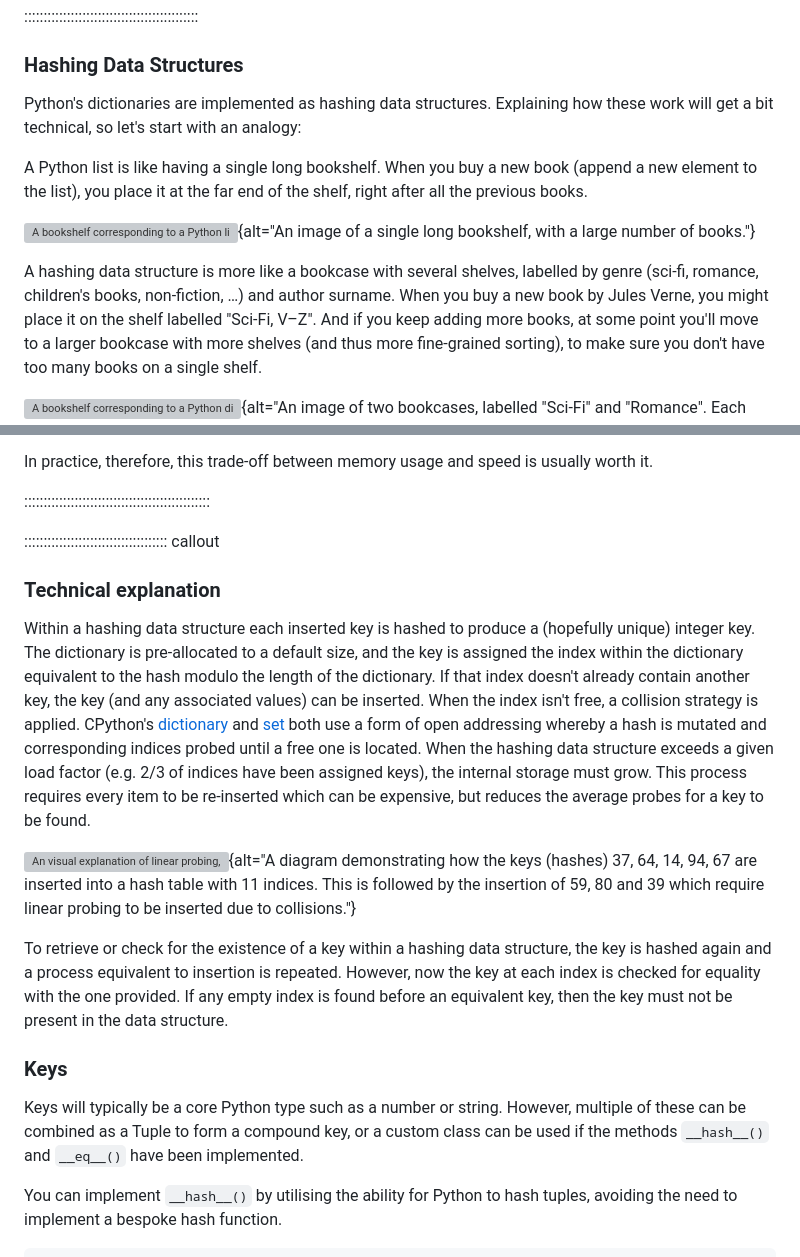
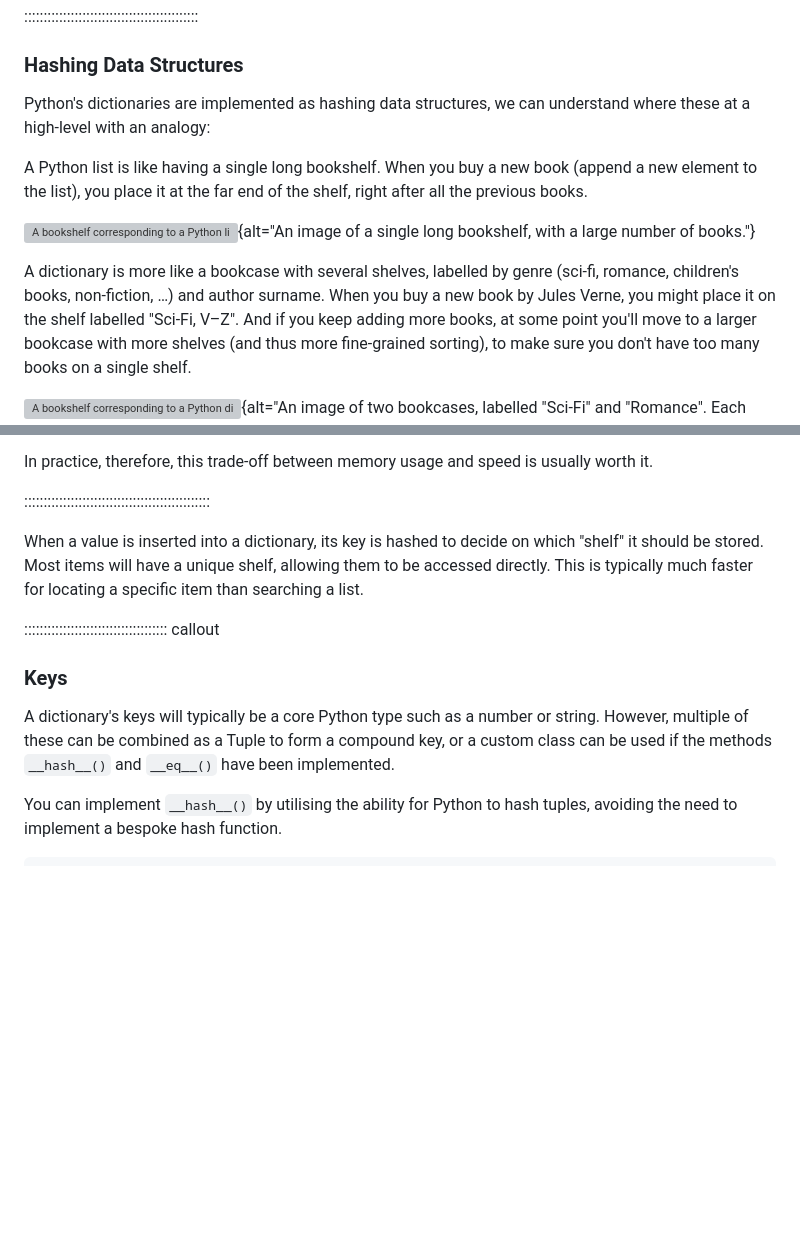
Before and after one commit to RSE-Sheffield/pando-python, a Markdown page: episodes/optimisation-data-structures-algorithms.md, 2 parts joined by grey strips. GitHub-like rendering; blank space fills up the shorter version; grey boxes are pictures that could not be loaded.

```diff
--- a/episodes/optimisation-data-structures-algorithms.md
+++ b/episodes/optimisation-data-structures-algorithms.md
@@ -156,14 +156,13 @@ Since Python 3.6, the items within a dictionary will iterate in the order that t
 
 ### Hashing Data Structures
 
-Python's dictionaries are implemented as hashing data structures.
-Explaining how these work will get a bit technical, so let's start with an analogy:
+Python's dictionaries are implemented as hashing data structures, we can understand where these at a high-level with an analogy:
 
 A Python list is like having a single long bookshelf. When you buy a new book (append a new element to the list), you place it at the far end of the shelf, right after all the previous books.
 
 ![A bookshelf corresponding to a Python list.](episodes/fig/bookshelf_list.jpg){alt="An image of a single long bookshelf, with a large number of books."}
 
-A hashing data structure is more like a bookcase with several shelves, labelled by genre (sci-fi, romance, children's books, non-fiction,&nbsp;…) and author surname. When you buy a new book by Jules Verne, you might place it on the shelf labelled &quot;Sci-Fi, V–Z&quot;.
+A dictionary is more like a bookcase with several shelves, labelled by genre (sci-fi, romance, children's books, non-fiction,&nbsp;…) and author surname. When you buy a new book by Jules Verne, you might place it on the shelf labelled &quot;Sci-Fi, V–Z&quot;.
 And if you keep adding more books, at some point you'll move to a larger bookcase with more shelves (and thus more fine-grained sorting), to make sure you don't have too many books on a single shelf.
 
 ![A bookshelf corresponding to a Python dictionary.](episodes/fig/bookshelf_dict.jpg){alt="An image of two bookcases, labelled &quot;Sci-Fi&quot; and &quot;Romance&quot;. Each bookcase contains shelves labelled in alphabetical order, with zero or few books on each shelf."}
@@ -186,25 +185,14 @@ In practice, therefore, this trade-off between memory usage and speed is usually
 
 ::::::::::::::::::::::::::::::::::::::::::::::::
 
+When a value is inserted into a dictionary, its key is hashed to decide on which "shelf" it should be stored. Most items will have a unique shelf, allowing them to be accessed directly. This is typically much faster for locating a specific item than searching a list.
+
 
 ::::::::::::::::::::::::::::::::::::: callout
 
-### Technical explanation
-
-Within a hashing data structure each inserted key is hashed to produce a (hopefully unique) integer key.
-The dictionary is pre-allocated to a default size, and the key is assigned the index within the dictionary equivalent to the hash modulo the length of the dictionary.
-If that index doesn't already contain another key, the key (and any associated values) can be inserted.
-When the index isn't free, a collision strategy is applied. CPython's [dictionary](https://github.com/python/cpython/blob/main/Objects/dictobject.c) and [set](https://github.com/python/cpython/blob/main/Objects/setobject.c) both use a form of open addressing whereby a hash is mutated and corresponding indices probed until a free one is located.
-When the hashing data structure exceeds a given load factor (e.g. 2/3 of indices have been assigned keys), the internal storage must grow. This process requires every item to be re-inserted which can be expensive, but reduces the average probes for a key to be found.
-
-![An visual explanation of linear probing, CPython uses an advanced form of this.](episodes/fig/hash_linear_probing.png){alt="A diagram demonstrating how the keys (hashes) 37, 64, 14, 94, 67 are inserted into a hash table with 11 indices. This is followed by the insertion of 59, 80 and 39 which require linear probing to be inserted due to collisions."}
-
-To retrieve or check for the existence of a key within a hashing data structure, the key is hashed again and a process equivalent to insertion is repeated. However, now the key at each index is checked for equality with the one provided. If any empty index is found before an equivalent key, then the key must not be present in the data structure.
-
-
 ### Keys
 
-Keys will typically be a core Python type such as a number or string. However, multiple of these can be combined as a Tuple to form a compound key, or a custom class can be used if the methods `__hash__()` and `__eq__()` have been implemented.
+A dictionary's keys will typically be a core Python type such as a number or string. However, multiple of these can be combined as a Tuple to form a compound key, or a custom class can be used if the methods `__hash__()` and `__eq__()` have been implemented.
 
 You can implement `__hash__()` by utilising the ability for Python to hash tuples, avoiding the need to implement a bespoke hash function.
 
```
Also changed, not shown: learners/technical-appendix.md (+20 -3 lines), learners/fig/hash_linear_probing.png (renamed from episodes/fig/hash_linear_probing.png), 2 other files.
